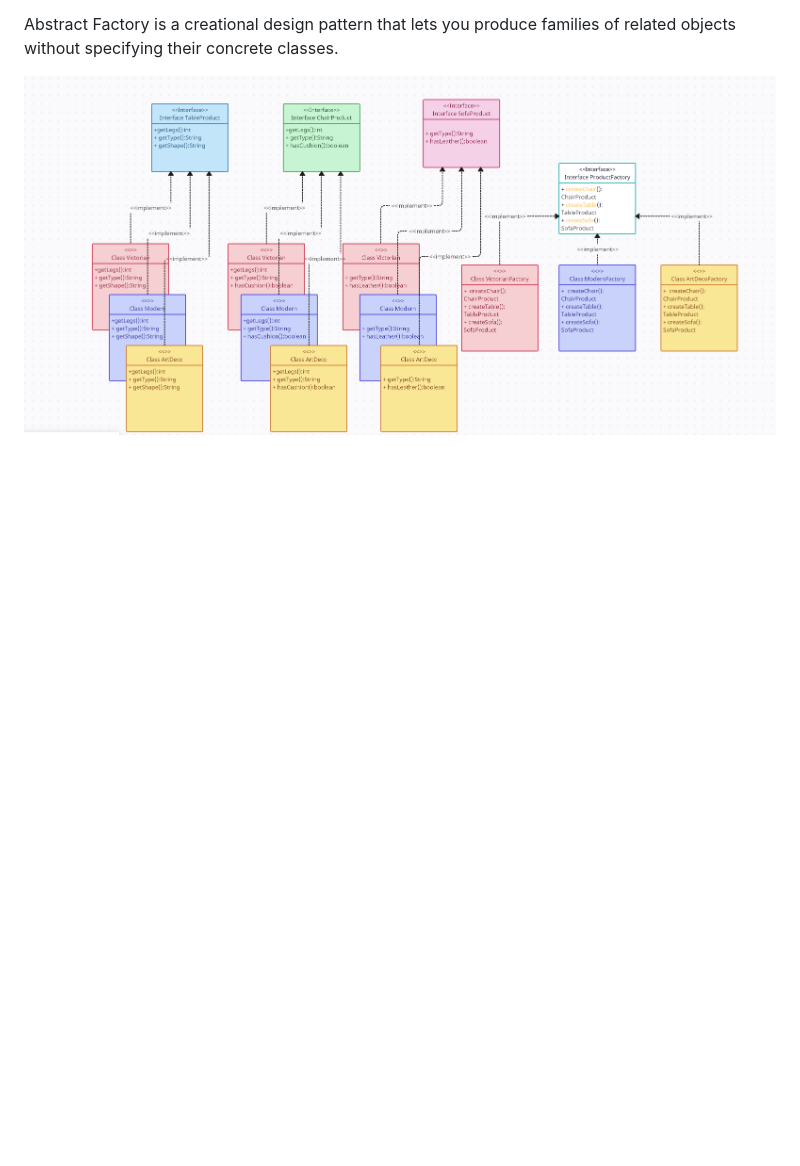
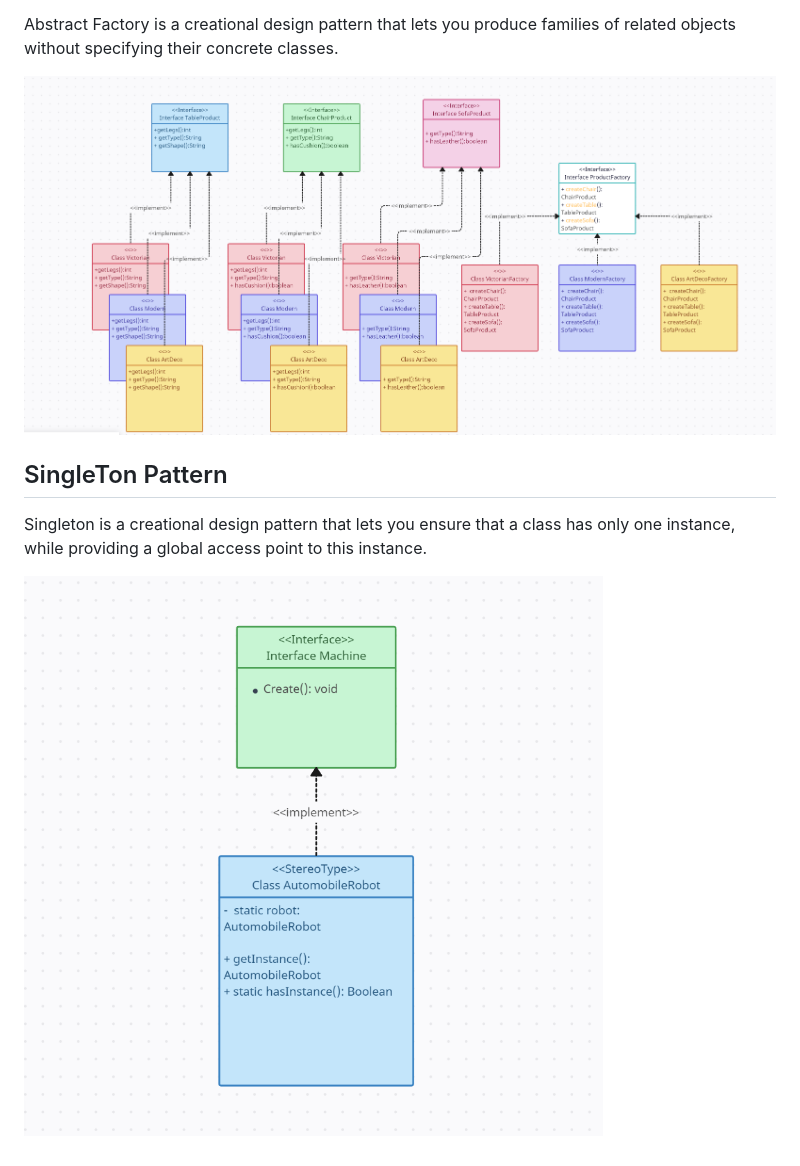
Before and after one commit to gokul-srinath/design-patterns, a Markdown page: README.md, the part around the change. Rendered like a GitHub page; pictures changed too: Singleton Pattern.png (added); blank space fills up the shorter version.

Commit message:
SingleTon Pattern

```diff
--- a/README.md
+++ b/README.md
@@ -21,3 +21,9 @@ Factory method is now breakfown to categories, each category with switch handler
 Abstract Factory is a creational design pattern that lets you produce families of related objects without specifying their concrete classes.
 
 ![Abstract Factory Pattern 1](./Abstract%20Factory%20Pattern%201.png)
+
+
+## SingleTon Pattern
+Singleton is a creational design pattern that lets you ensure that a class has only one instance, while providing a global access point to this instance.
+
+![SingleTon Pattern](./Singleton%20Pattern.png)
```
Also changed, not shown: 4 other files.
